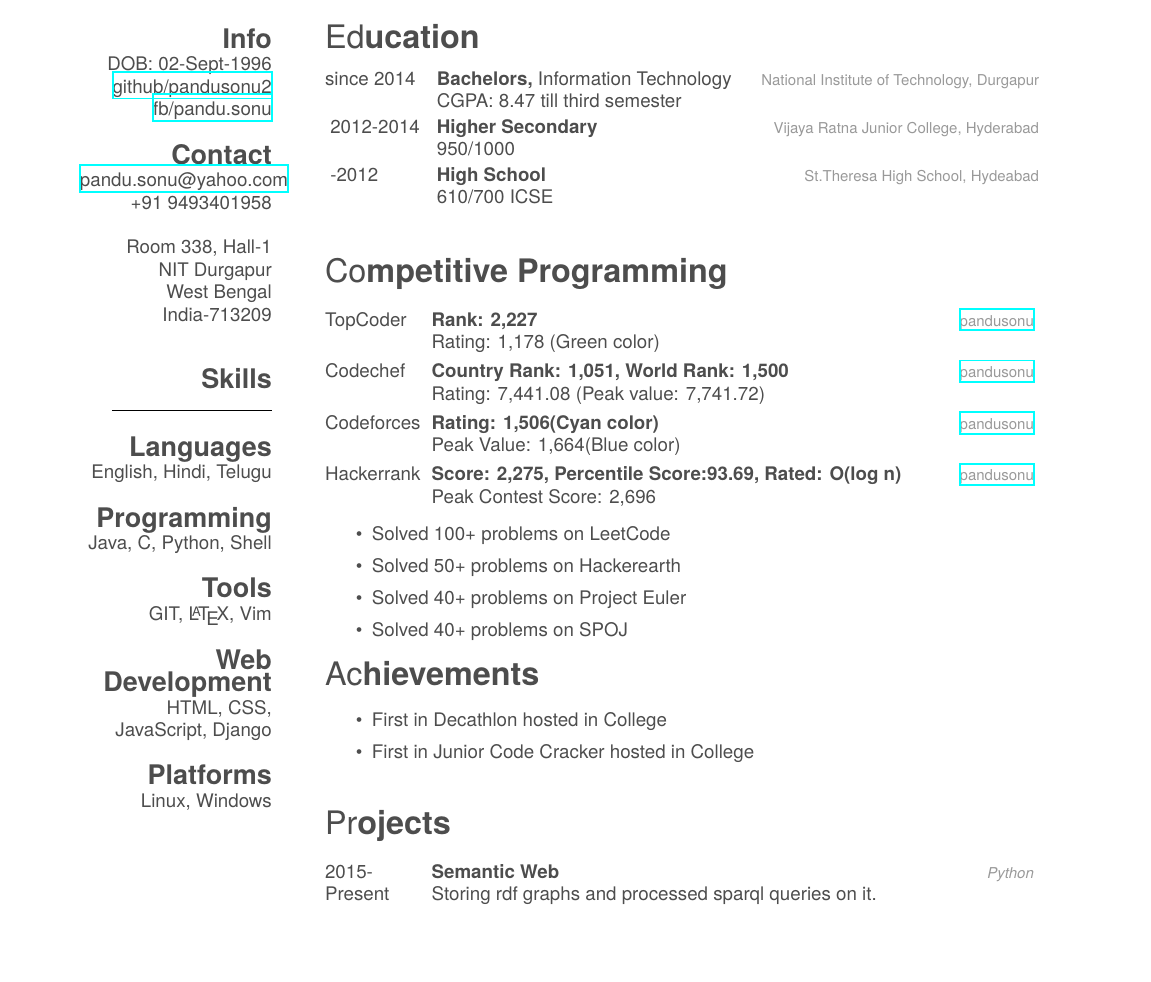
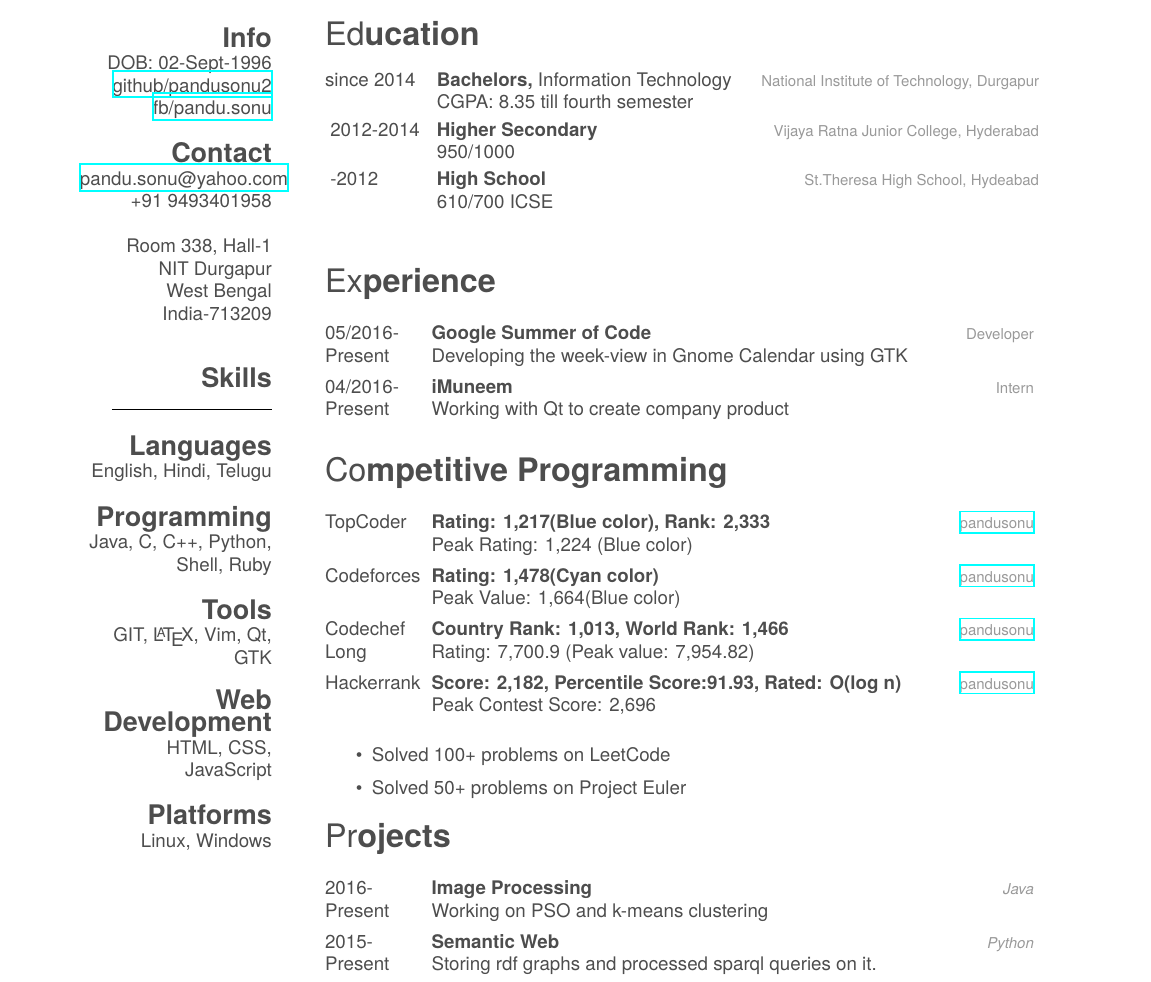
Before and after one commit to pandusonu2/Resume, a LaTeX CV (cv.tex): part of the page, cut so that both start at the same text, the shorter picture padded with empty space. The pictures show the PDF file cv.pdf that the author committed with the source.

Commit message:
3rd year commit

```diff
--- a/cv.tex
+++ b/cv.tex
@@ -50,11 +50,11 @@ India-713209
 \section{Languages}
 English, Hindi, Telugu
 \section{Programming}
-Java, C, Python, Shell
+Java, C, C++, Python, Shell, Ruby
 \section{Tools}
-GIT, \LaTeX, Vim
+GIT, \LaTeX, Vim, Qt, GTK
 \section{Web Development}
-HTML, CSS, JavaScript, Django
+HTML, CSS, JavaScript
 \section{Platforms}
 Linux, Windows
 \end{aside}
@@ -71,7 +71,7 @@ Linux, Windows
 {since 2014}
 {Bachelors, {\normalfont Information Technology}}
 {National Institute of Technology, Durgapur}
-{CGPA: 8.47 till third semester}
+{CGPA: 8.35 till fourth semester}
 {}
 
 \entry
@@ -91,6 +91,28 @@ Linux, Windows
 \end{entrylist}
 
 %-----------------------------------------------------------------
+% Experience
+%-----------------------------------------------------------------
+
+\section{\normalfont Experience}
+
+\begin{entrylist}
+
+\entry
+{05/2016-Present}
+{Google Summer of Code}
+{Developer}
+{Developing the week-view in Gnome Calendar using GTK}
+
+\entry
+{04/2016-Present}
+{iMuneem}
+{Intern}
+{Working with Qt to create company product}
+
+\end{entrylist}
+
+%-----------------------------------------------------------------
 % CP SECTION
 %-----------------------------------------------------------------
 
@@ -100,50 +122,57 @@ Linux, Windows
 
 \entry
 {TopCoder}
-{Rank: 2,227}
+{Rating: 1,217(Blue color), Rank: 2,333}
 {\href{https://www.topcoder.com/members/pandusonu/}{pandusonu}}
-{Rating: 1,178 (Green color)}
-
-\entry
-{Codechef}
-{Country Rank: 1,051, World Rank: 1,500}
-{\href{http://www.codechef.com/users/pandusonu}{pandusonu}}
-{Rating: 7,441.08 (Peak value: 7,741.72)}
+{Peak Rating: 1,224 (Blue color)}
 
 \entry
 {Codeforces}
-{Rating: 1,506(Cyan color)}
+{Rating: 1,478(Cyan color)}
 {\href{http://codeforces.com/profile/pandusonu}{pandusonu}}
 {Peak Value: 1,664(Blue color)}
 
 \entry
+{Codechef Long}
+{Country Rank: 1,013, World Rank: 1,466}
+{\href{http://www.codechef.com/users/pandusonu}{pandusonu}}
+{Rating: 7,700.9 (Peak value: 7,954.82)}
+
+%\entry
+%{Codechef Short/Lunch time}
+%{Country Rank: 1,958/1,247, World Rank: 2,837/1,692}
+%{\href{https://www.codechef.com/users/pandusonu}{pandusonu}}
+%{Ratings: 1,658.16/1,547.5}
+
+\entry
 {Hackerrank}
-{Score: 2,275, Percentile Score:93.69, Rated: O(log n)}
+{Score: 2,182, Percentile Score:91.93, Rated: O(log n)}
 {\href{https://www.hackerrank.com/pandusonu}{pandusonu}}
 {Peak Contest Score: 2,696}
 
 \end{entrylist}
+
 \begin{itemize}
 \item Solved 100+ problems on LeetCode
-\item Solved 50+ problems on Hackerearth
-\item Solved 40+ problems on Project Euler
-\item Solved 40+ problems on SPOJ
+%\item Solved 50+ problems on Hackerearth
+\item Solved 50+ problems on Project Euler
+%\item Solved 40+ problems on SPOJ
 \end{itemize}
 
 %-----------------------------------------------------------------
 % AWARDS SECTION
 %-----------------------------------------------------------------
 
-\section{\normalfont Achievements}
+%\section{\normalfont Achievements}
 
-\begin{itemize}
+%\begin{itemize}
 
-\item First in Decathlon hosted in College
-\item First in Junior Code Cracker hosted in College
+%\item First in Decathlon hosted in College
+%\item First in Junior Code Cracker hosted in College
 
-\end{itemize}
+%\end{itemize}
 
-\end{entrylist}
+%\end{entrylist}
 
 %-----------------------------------------------------------------
 % PROJECTS SECTION
@@ -152,6 +181,12 @@ Linux, Windows
 \section{\normalfont Projects}
 
 \begin{entrylist}
+
+\entry
+{2016-Present}
+{Image Processing}
+{\emph{Java}}
+{Working on PSO and k-means clustering}
 
 \entry
 {2015-Present}
```
Also changed, not shown: cv.pdf.
